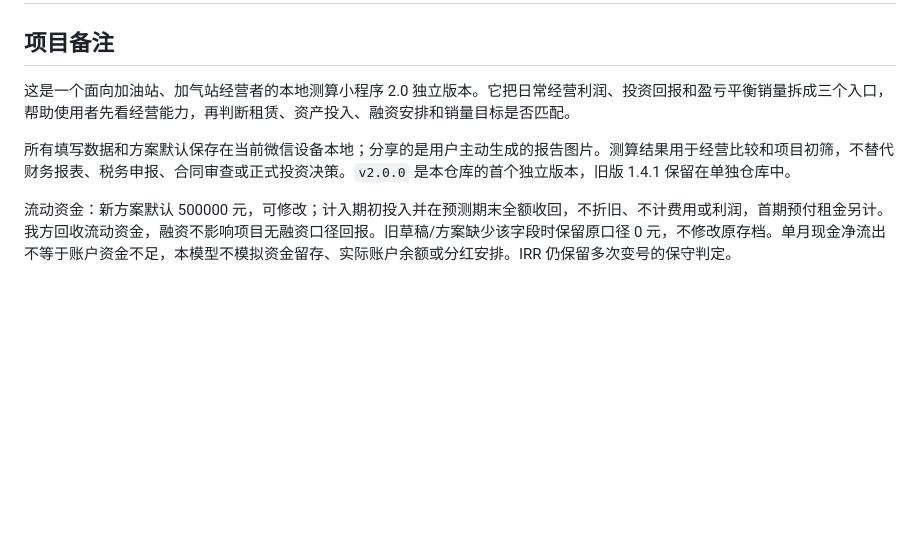
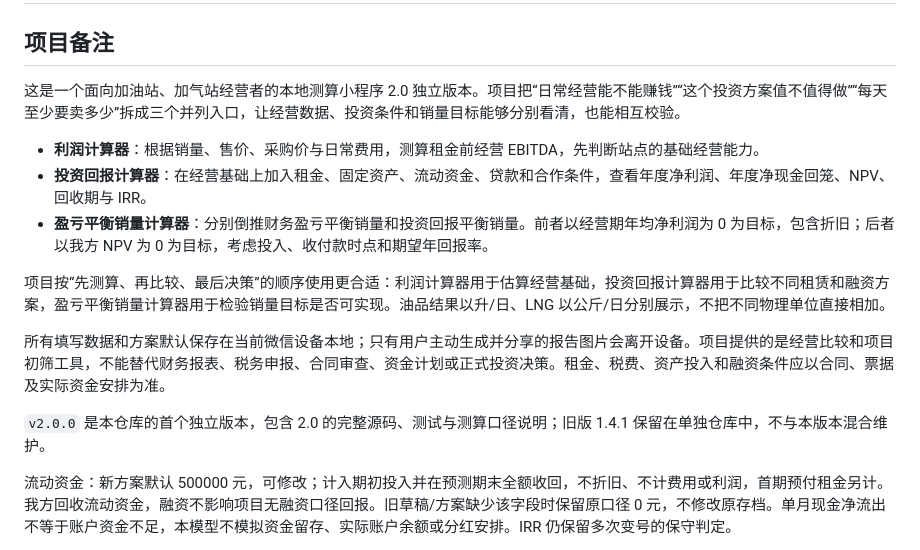
Before and after one commit to mudener-commits/gas-station-calculator-2.0, a Markdown page: README.md, the part around the change. Rendered like a GitHub page; blank space fills up the shorter version.

Commit message:
docs: expand Chinese project note

```diff
--- a/README.md
+++ b/README.md
@@ -2,9 +2,17 @@
 
 ## 项目备注
 
-这是一个面向加油站、加气站经营者的本地测算小程序 2.0 独立版本。它把日常经营利润、投资回报和盈亏平衡销量拆成三个入口，帮助使用者先看经营能力，再判断租赁、资产投入、融资安排和销量目标是否匹配。
+这是一个面向加油站、加气站经营者的本地测算小程序 2.0 独立版本。项目把“日常经营能不能赚钱”“这个投资方案值不值得做”“每天至少要卖多少”拆成三个并列入口，让经营数据、投资条件和销量目标能够分别看清，也能相互校验。
 
-所有填写数据和方案默认保存在当前微信设备本地；分享的是用户主动生成的报告图片。测算结果用于经营比较和项目初筛，不替代财务报表、税务申报、合同审查或正式投资决策。`v2.0.0` 是本仓库的首个独立版本，旧版 1.4.1 保留在单独仓库中。
+- **利润计算器**：根据销量、售价、采购价与日常费用，测算租金前经营 EBITDA，先判断站点的基础经营能力。
+- **投资回报计算器**：在经营基础上加入租金、固定资产、流动资金、贷款和合作条件，查看年度净利润、年度净现金回笼、NPV、回收期与 IRR。
+- **盈亏平衡销量计算器**：分别倒推财务盈亏平衡销量和投资回报平衡销量。前者以经营期年均净利润为 0 为目标，包含折旧；后者以我方 NPV 为 0 为目标，考虑投入、收付款时点和期望年回报率。
+
+项目按“先测算、再比较、最后决策”的顺序使用更合适：利润计算器用于估算经营基础，投资回报计算器用于比较不同租赁和融资方案，盈亏平衡销量计算器用于检验销量目标是否可实现。油品结果以升/日、LNG 以公斤/日分别展示，不把不同物理单位直接相加。
+
+所有填写数据和方案默认保存在当前微信设备本地；只有用户主动生成并分享的报告图片会离开设备。项目提供的是经营比较和项目初筛工具，不能替代财务报表、税务申报、合同审查、资金计划或正式投资决策。租金、税费、资产投入和融资条件应以合同、票据及实际资金安排为准。
+
+`v2.0.0` 是本仓库的首个独立版本，包含 2.0 的完整源码、测试与测算口径说明；旧版 1.4.1 保留在单独仓库中，不与本版本混合维护。
 
 流动资金：新方案默认 500000 元，可修改；计入期初投入并在预测期末全额收回，不折旧、不计费用或利润，首期预付租金另计。我方回收流动资金，融资不影响项目无融资口径回报。旧草稿/方案缺少该字段时保留原口径 0 元，不修改原存档。单月现金净流出不等于账户资金不足，本模型不模拟资金留存、实际账户余额或分红安排。IRR 仍保留多次变号的保守判定。
 
```
